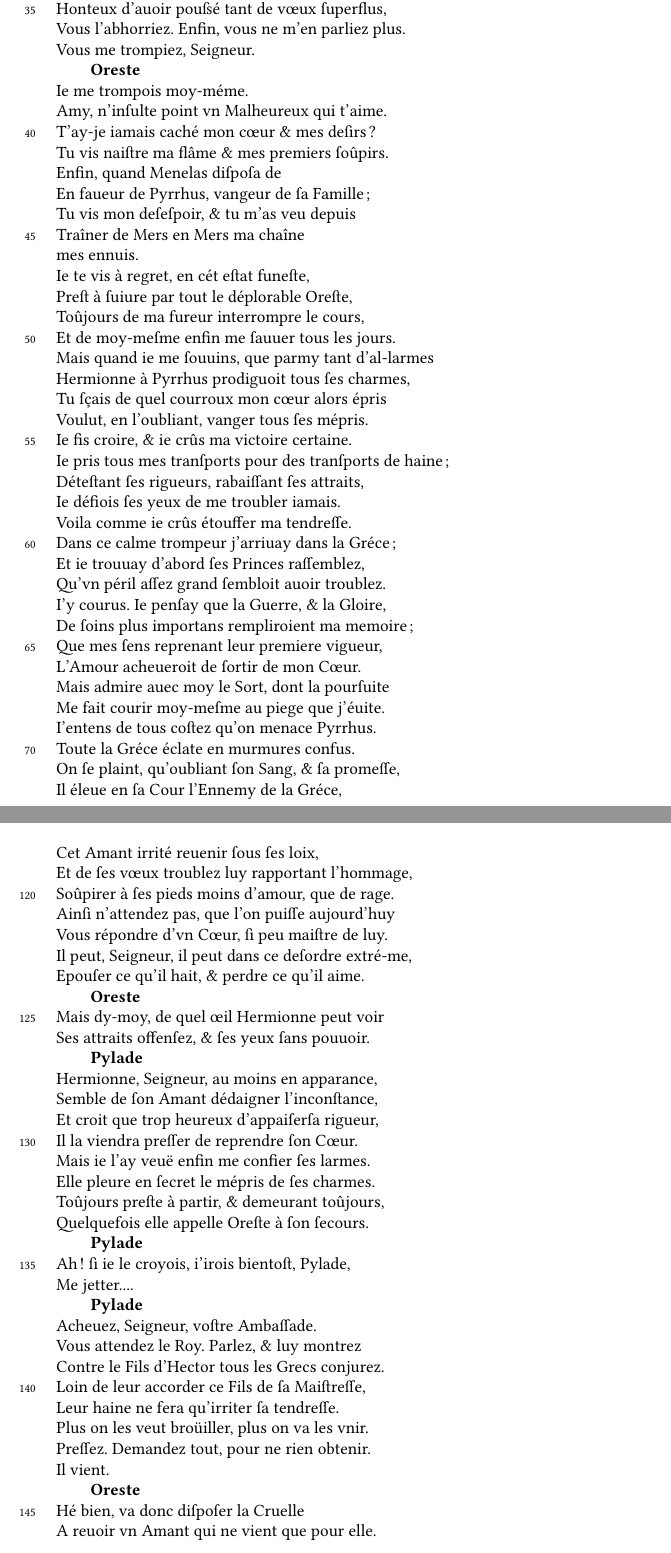
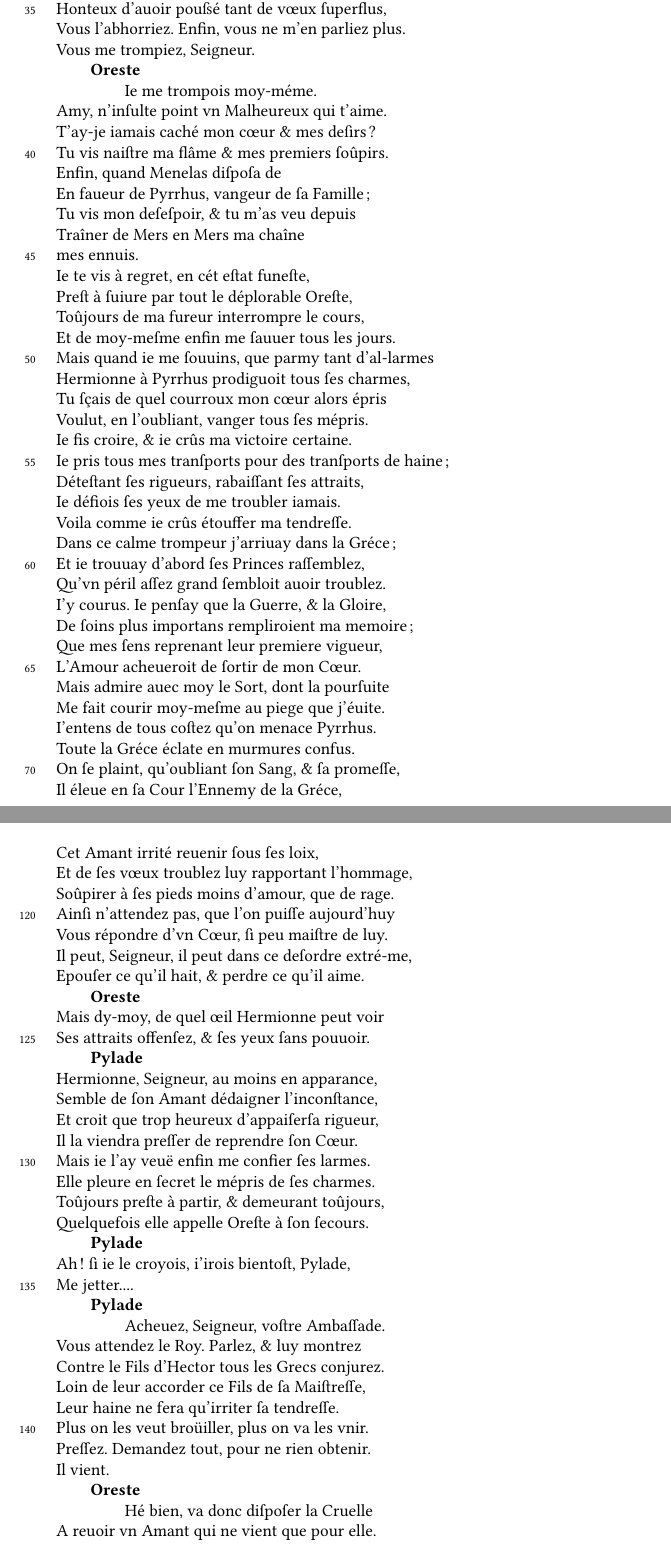
Before and after one commit to gabays/Cours_COSME_2019, a LaTeX book (Intervention-Rouquette/ActeI_scene1.tex): two parts of pages 4 and 6 of 6, joined at a grey line, cut so that both start at the same text. Compiled offline with XeLaTeX.

Commit message:
gérer les antilabes, fix #15

```diff
--- a/Intervention-Rouquette/ActeI_scene1.tex
+++ b/Intervention-Rouquette/ActeI_scene1.tex
@@ -11,6 +11,7 @@
 \setstanzaindents{2,0}%Indentation des vers, je n'ai aucune idée de s'il y a quelque chose spécifique à ce type de poésie
 \setcounter{stanzaindentsrepetition}{1}
 \sethangingsymbol{[\,]}%rejet de vers
+\newcommand{\antilabe}{\skipnumbering\unskip\hspace{2\stanzaindentbase}}
 
 % Annonce des personnages
 \newcommand{\personscene}[1]{\par\hspace{2\stanzaindentbase}\emph{#1}}
@@ -70,7 +71,7 @@ Vous l'abhorriez. Enfin, vous ne m'en parliez plus.&
 Vous me trompiez, Seigneur.\&
 
 \stanza[\enonciateur{Oreste}]
-Ie me trompois moy-méme.&
+\antilabe Ie me trompois moy-méme.&
 Amy, n'inſulte point vn Malheureux qui t'aime.&
 T'ay-je iamais caché mon cœur \ampersand\  mes deſirs?&
 Tu vis naiſtre ma flâme \ampersand\  mes premiers ſoûpirs.&
@@ -178,7 +179,7 @@ Ah! ſi ie le croyois, i’irois bientoſt, Pylade,&
 Me jetter....\&
 
 \stanza[\enonciateur{Pylade}]
-Acheuez, Seigneur, voſtre Ambaſſade.&
+\antilabe Acheuez, Seigneur, voſtre Ambaſſade.&
 Vous attendez le Roy. Parlez, \ampersand\  luy montrez&
 Contre le Fils d’Hector tous les Grecs conjurez.&
 Loin de leur accorder ce Fils de ſa Maiſtreſſe,&
```
Also changed, not shown: Intervention-Rouquette/ActeI_scene1.tex (2 more changed lines).
